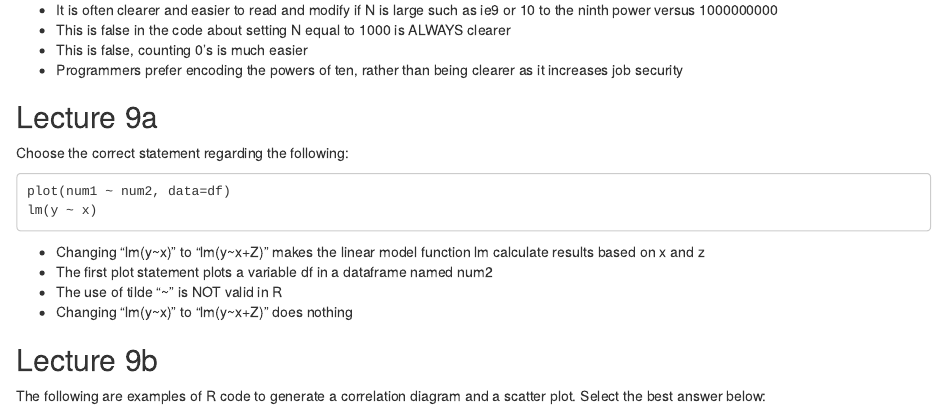
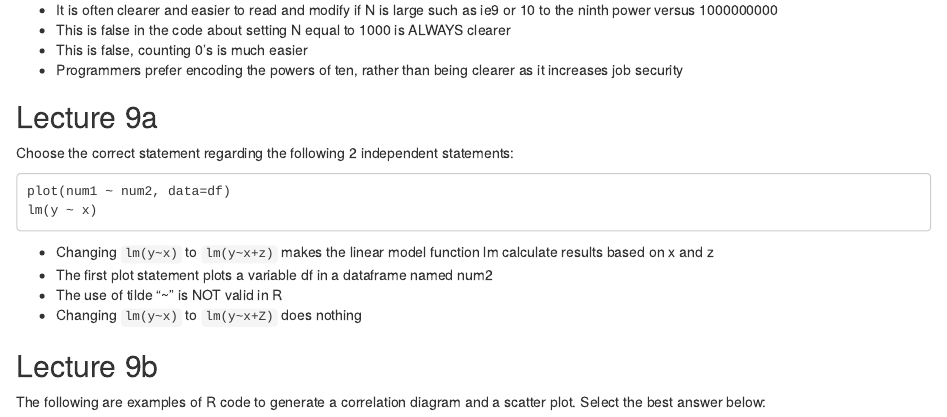
Before and after one commit to pfrancislyon/hs616, an R Markdown document (final_exam_questions.Rmd): the page in a window 1100 px wide, from 440 px down. Rendered offline with R 4.5, knitr and Pandoc, with nearby package versions.

Commit message:
Fix question 9a
use ` for code in answer lines , identify code as 2 independent
statements and use uncapitalized z  consistently

````diff
--- a/final_exam_questions.Rmd
+++ b/final_exam_questions.Rmd
@@ -28,16 +28,16 @@ N<- 1e3
 
 ## Lecture 9a
 
-Choose the correct statement regarding the following:
+Choose the correct statement regarding the following 2 independent statements:
 ```
 plot(num1 ~ num2, data=df)
 lm(y ~ x)
 ```
 
-* Changing "lm(y~x)" to "lm(y~x+Z)" makes the linear model function lm calculate results based on x and z
+* Changing `lm(y~x)` to `lm(y~x+z)` makes the linear model function lm calculate results based on x and z
 * The first plot statement plots a variable df in a dataframe named num2
 * The use of tilde "~" is NOT valid in R
-* Changing "lm(y~x)" to "lm(y~x+Z)" does nothing
+* Changing `lm(y~x)` to `lm(y~x+Z)` does nothing
 
 ## Lecture 9b
 
````
